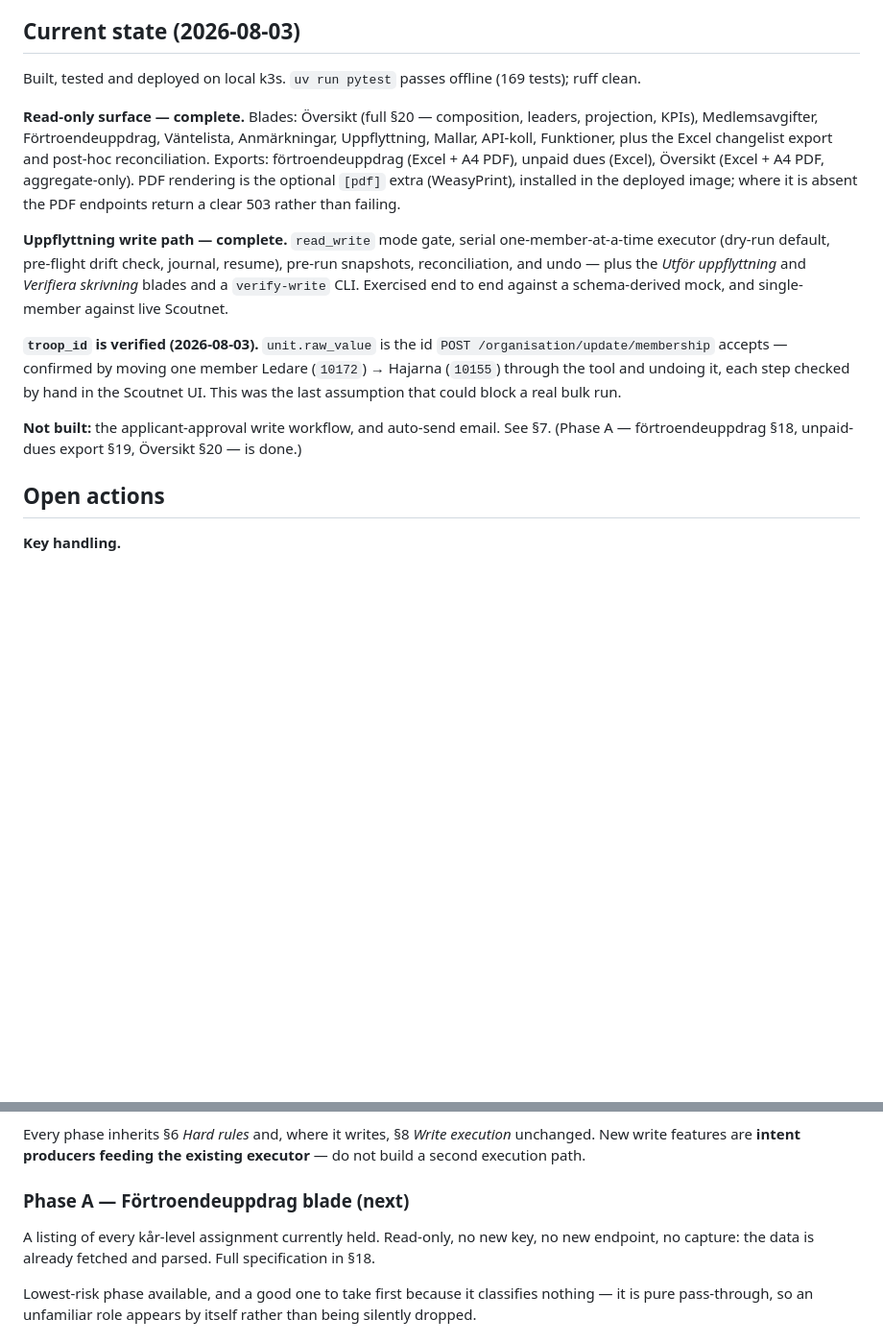
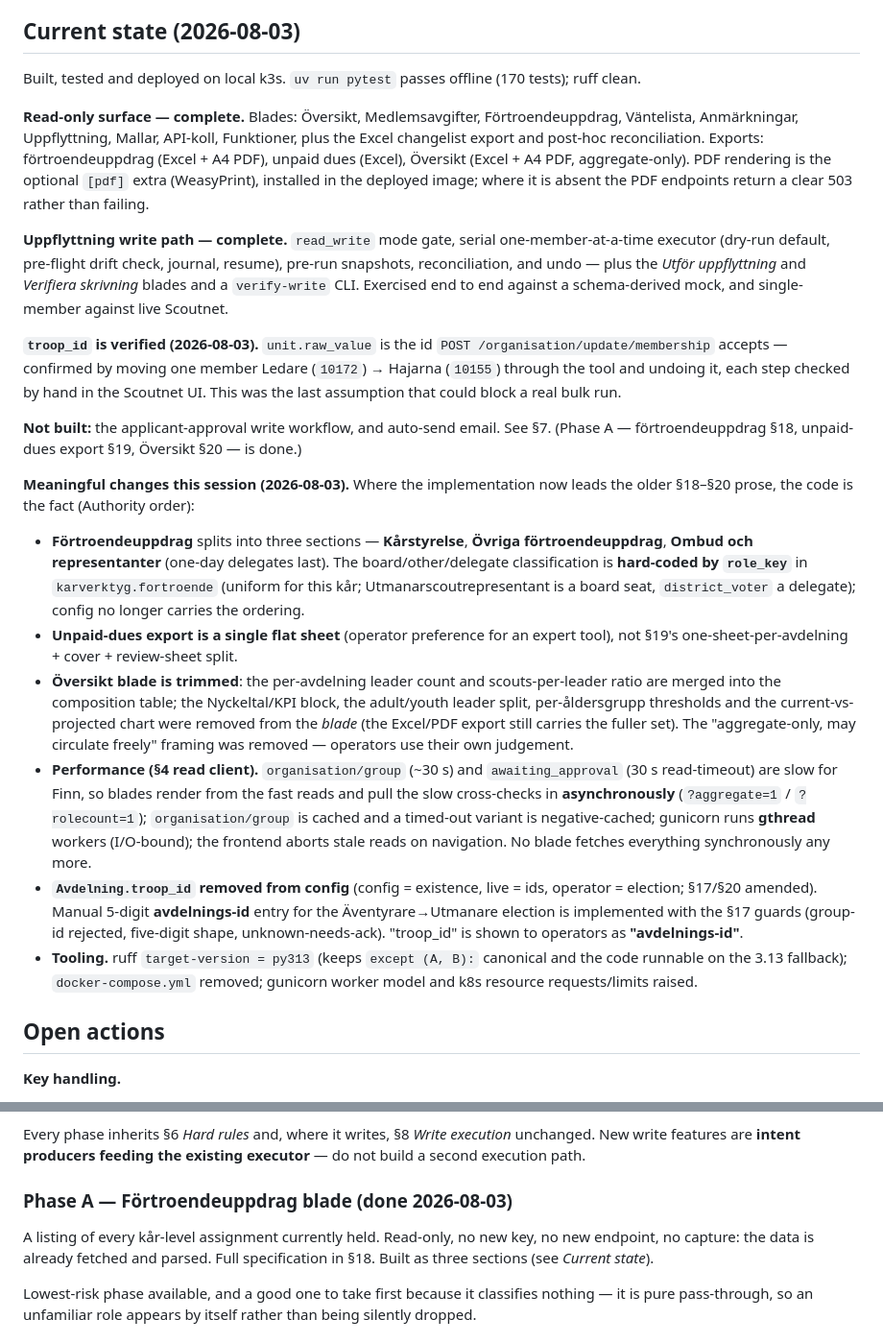
Before and after one commit to mufflon/scoutnet-membership-manager, a Markdown page: CLAUDE.md, 2 parts joined by grey strips. Shown at 96% size. Drawn GitHub-style; blank space fills up the shorter version.

```diff
--- a/CLAUDE.md
+++ b/CLAUDE.md
@@ -30,15 +30,15 @@ a merge error rather than a judgement call.
 ## Current state (2026-08-03)
 
 Built, tested and deployed on local k3s. `uv run pytest` passes offline
-(169 tests); ruff clean.
-
-**Read-only surface — complete.** Blades: Översikt (full §20 — composition,
-leaders, projection, KPIs), Medlemsavgifter, Förtroendeuppdrag, Väntelista,
-Anmärkningar, Uppflyttning, Mallar, API-koll, Funktioner, plus the Excel changelist
-export and post-hoc reconciliation. Exports: förtroendeuppdrag (Excel + A4 PDF),
-unpaid dues (Excel), Översikt (Excel + A4 PDF, aggregate-only). PDF rendering is
-the optional `[pdf]` extra (WeasyPrint), installed in the deployed image; where it
-is absent the PDF endpoints return a clear 503 rather than failing.
+(170 tests); ruff clean.
+
+**Read-only surface — complete.** Blades: Översikt, Medlemsavgifter,
+Förtroendeuppdrag, Väntelista, Anmärkningar, Uppflyttning, Mallar, API-koll,
+Funktioner, plus the Excel changelist export and post-hoc reconciliation. Exports:
+förtroendeuppdrag (Excel + A4 PDF), unpaid dues (Excel), Översikt (Excel + A4 PDF,
+aggregate-only). PDF rendering is the optional `[pdf]` extra (WeasyPrint), installed
+in the deployed image; where it is absent the PDF endpoints return a clear 503
+rather than failing.
 
 **Uppflyttning write path — complete.** `read_write` mode gate, serial
 one-member-at-a-time executor (dry-run default, pre-flight drift check, journal,
@@ -55,6 +55,38 @@ block a real bulk run.
 
 **Not built:** the applicant-approval write workflow, and auto-send email. See §7.
 (Phase A — förtroendeuppdrag §18, unpaid-dues export §19, Översikt §20 — is done.)
+
+**Meaningful changes this session (2026-08-03).** Where the implementation now
+leads the older §18–§20 prose, the code is the fact (Authority order):
+
+- **Förtroendeuppdrag** splits into three sections — **Kårstyrelse**, **Övriga
+  förtroendeuppdrag**, **Ombud och representanter** (one-day delegates last). The
+  board/other/delegate classification is **hard-coded by `role_key`** in
+  `karverktyg.fortroende` (uniform for this kår; Utmanarscoutrepresentant is a
+  board seat, `district_voter` a delegate); config no longer carries the ordering.
+- **Unpaid-dues export is a single flat sheet** (operator preference for an expert
+  tool), not §19's one-sheet-per-avdelning + cover + review-sheet split.
+- **Översikt blade is trimmed**: the per-avdelning leader count and
+  scouts-per-leader ratio are merged into the composition table; the Nyckeltal/KPI
+  block, the adult/youth leader split, per-åldersgrupp thresholds and the
+  current-vs-projected chart were removed from the *blade* (the Excel/PDF export
+  still carries the fuller set). The "aggregate-only, may circulate freely" framing
+  was removed — operators use their own judgement.
+- **Performance (§4 read client).** `organisation/group` (~30 s) and
+  `awaiting_approval` (30 s read-timeout) are slow for Finn, so blades render from
+  the fast reads and pull the slow cross-checks in **asynchronously**
+  (`?aggregate=1` / `?rolecount=1`); `organisation/group` is cached and a
+  timed-out variant is negative-cached; gunicorn runs **gthread** workers
+  (I/O-bound); the frontend aborts stale reads on navigation. No blade fetches
+  everything synchronously any more.
+- **`Avdelning.troop_id` removed from config** (config = existence, live = ids,
+  operator = election; §17/§20 amended). Manual 5-digit **avdelnings-id** entry
+  for the Äventyrare→Utmanare election is implemented with the §17 guards
+  (group-id rejected, five-digit shape, unknown-needs-ack). "troop_id" is shown to
+  operators as **"avdelnings-id"**.
+- **Tooling.** ruff `target-version = py313` (keeps `except (A, B):` canonical and
+  the code runnable on the 3.13 fallback); `docker-compose.yml` removed; gunicorn
+  worker model and k8s resource requests/limits raised.
 
 ## Open actions
 
@@ -575,11 +607,11 @@ Every phase inherits §6 *Hard rules* and, where it writes, §8 *Write execution
 unchanged. New write features are **intent producers feeding the existing
 executor** — do not build a second execution path.
 
-### Phase A — Förtroendeuppdrag blade (next)
+### Phase A — Förtroendeuppdrag blade (done 2026-08-03)
 
 A listing of every kår-level assignment currently held. Read-only, no new key, no
 new endpoint, no capture: the data is already fetched and parsed. Full
-specification in §18.
+specification in §18. Built as three sections (see *Current state*).
 
 Lowest-risk phase available, and a good one to take first because it classifies
 nothing — it is pure pass-through, so an unfamiliar role appears by itself rather
```
Also changed, not shown: other parts of CLAUDE.md (+43 -0 lines).
